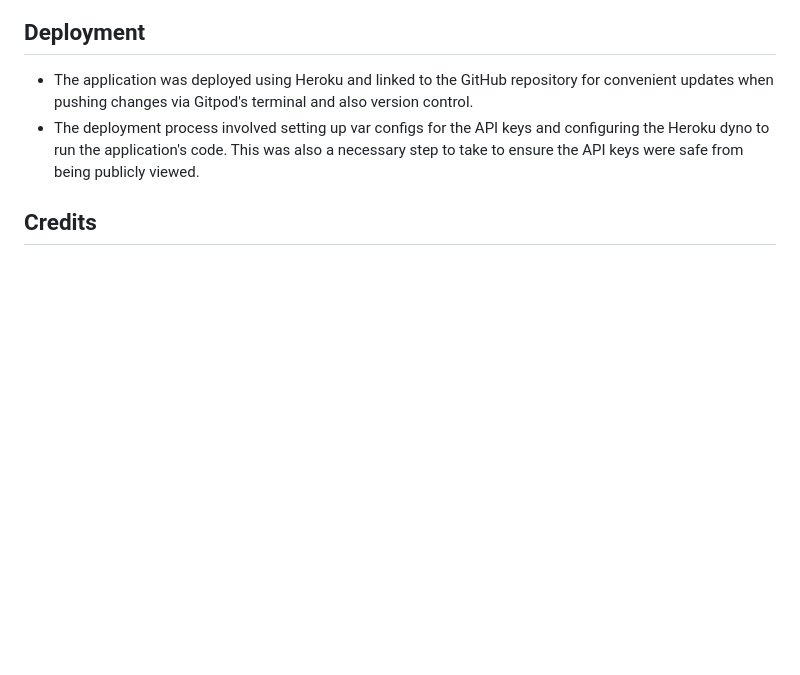
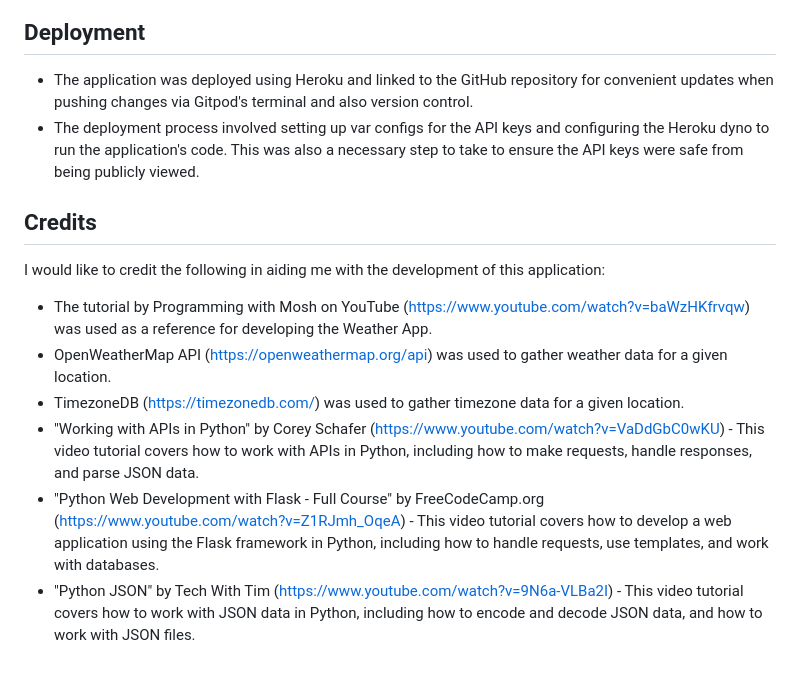
Before and after one commit to danpopovsky1997/weatherapp-python-project3, a Markdown page: README.md, the part around the change. Rendered like a GitHub page; blank space fills up the shorter version.

```diff
--- a/README.md
+++ b/README.md
@@ -62,3 +62,10 @@ C. Would you like to know the date?
 - The deployment process involved setting up var configs for the API keys and configuring the Heroku dyno to run the application's code. This was also a necessary step to take to ensure the API keys were safe from being publicly viewed.
 
 ## Credits
+I would like to credit the following in aiding me with the development of this application:
+- The tutorial by Programming with Mosh on YouTube (https://www.youtube.com/watch?v=baWzHKfrvqw) was used as a reference for developing the Weather App.
+- OpenWeatherMap API (https://openweathermap.org/api) was used to gather weather data for a given location.
+- TimezoneDB (https://timezonedb.com/) was used to gather timezone data for a given location.
+- "Working with APIs in Python" by Corey Schafer (https://www.youtube.com/watch?v=VaDdGbC0wKU) - This video tutorial covers how to work with APIs in Python, including how to make requests, handle responses, and parse JSON data.
+- "Python Web Development with Flask - Full Course" by FreeCodeCamp.org (https://www.youtube.com/watch?v=Z1RJmh_OqeA) - This video tutorial covers how to develop a web application using the Flask framework in Python, including how to handle requests, use templates, and work with databases.
+- "Python JSON" by Tech With Tim (https://www.youtube.com/watch?v=9N6a-VLBa2I) - This video tutorial covers how to work with JSON data in Python, including how to encode and decode JSON data, and how to work with JSON files.
```
